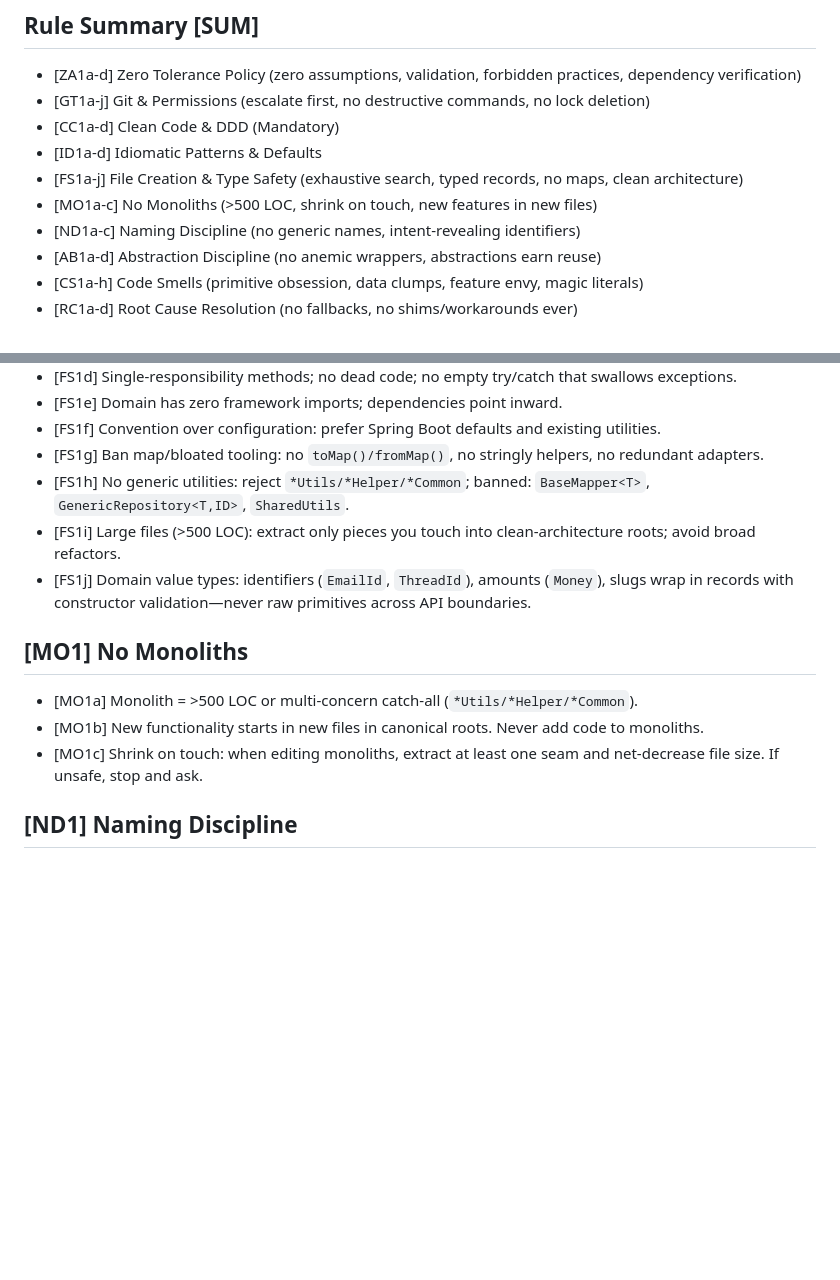
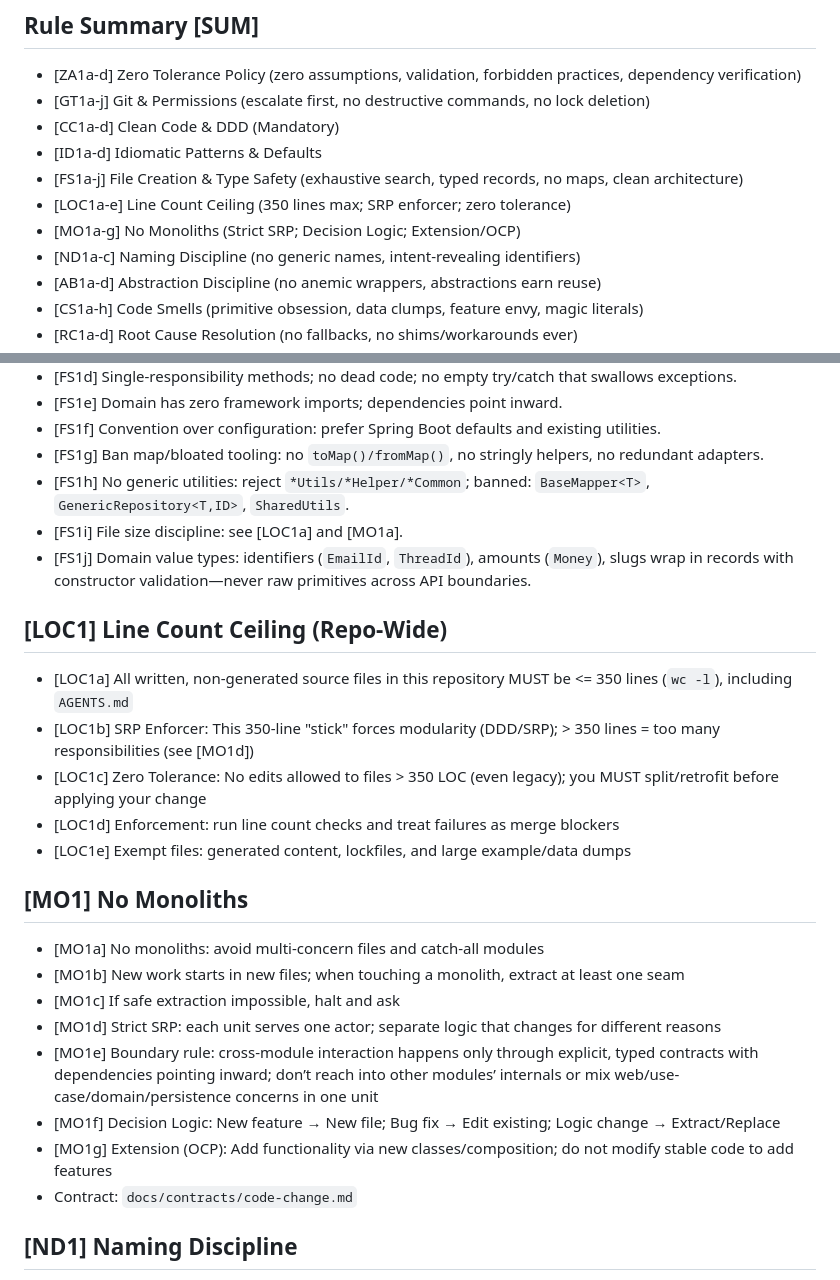
Before and after one commit to WilliamAGH/Composer, a Markdown page: AGENTS.md, 2 parts joined by grey strips. Rendered like a GitHub page; blank space fills up the shorter version.

```diff
--- a/AGENTS.md
+++ b/AGENTS.md
@@ -9,7 +9,8 @@ Operational guidance for autonomous contributors extending Composer, an email AI
 - [CC1a-d] Clean Code & DDD (Mandatory)
 - [ID1a-d] Idiomatic Patterns & Defaults
 - [FS1a-j] File Creation & Type Safety (exhaustive search, typed records, no maps, clean architecture)
-- [MO1a-c] No Monoliths (>500 LOC, shrink on touch, new features in new files)
+- [LOC1a-e] Line Count Ceiling (350 lines max; SRP enforcer; zero tolerance)
+- [MO1a-g] No Monoliths (Strict SRP; Decision Logic; Extension/OCP)
 - [ND1a-c] Naming Discipline (no generic names, intent-revealing identifiers)
 - [AB1a-d] Abstraction Discipline (no anemic wrappers, abstractions earn reuse)
 - [CS1a-h] Code Smells (primitive obsession, data clumps, feature envy, magic literals)
@@ -68,14 +69,27 @@ Operational guidance for autonomous contributors extending Composer, an email AI
 - [FS1f] Convention over configuration: prefer Spring Boot defaults and existing utilities.
 - [FS1g] Ban map/bloated tooling: no `toMap()/fromMap()`, no stringly helpers, no redundant adapters.
 - [FS1h] No generic utilities: reject `*Utils/*Helper/*Common`; banned: `BaseMapper<T>`, `GenericRepository<T,ID>`, `SharedUtils`.
-- [FS1i] Large files (>500 LOC): extract only pieces you touch into clean-architecture roots; avoid broad refactors.
+- [FS1i] File size discipline: see [LOC1a] and [MO1a].
 - [FS1j] Domain value types: identifiers (`EmailId`, `ThreadId`), amounts (`Money`), slugs wrap in records with constructor validation—never raw primitives across API boundaries.
+
+## [LOC1] Line Count Ceiling (Repo-Wide)
+
+- [LOC1a] All written, non-generated source files in this repository MUST be <= 350 lines (`wc -l`), including `AGENTS.md`
+- [LOC1b] SRP Enforcer: This 350-line "stick" forces modularity (DDD/SRP); > 350 lines = too many responsibilities (see [MO1d])
+- [LOC1c] Zero Tolerance: No edits allowed to files > 350 LOC (even legacy); you MUST split/retrofit before applying your change
+- [LOC1d] Enforcement: run line count checks and treat failures as merge blockers
+- [LOC1e] Exempt files: generated content, lockfiles, and large example/data dumps
 
 ## [MO1] No Monoliths
 
-- [MO1a] Monolith = >500 LOC or multi-concern catch-all (`*Utils/*Helper/*Common`).
-- [MO1b] New functionality starts in new files in canonical roots. Never add code to monoliths.
-- [MO1c] Shrink on touch: when editing monoliths, extract at least one seam and net-decrease file size. If unsafe, stop and ask.
+- [MO1a] No monoliths: avoid multi-concern files and catch-all modules
+- [MO1b] New work starts in new files; when touching a monolith, extract at least one seam
+- [MO1c] If safe extraction impossible, halt and ask
+- [MO1d] Strict SRP: each unit serves one actor; separate logic that changes for different reasons
+- [MO1e] Boundary rule: cross-module interaction happens only through explicit, typed contracts with dependencies pointing inward; don’t reach into other modules’ internals or mix web/use-case/domain/persistence concerns in one unit
+- [MO1f] Decision Logic: New feature → New file; Bug fix → Edit existing; Logic change → Extract/Replace
+- [MO1g] Extension (OCP): Add functionality via new classes/composition; do not modify stable code to add features
+-   Contract: `docs/contracts/code-change.md`
 
 ## [ND1] Naming Discipline
 
```
